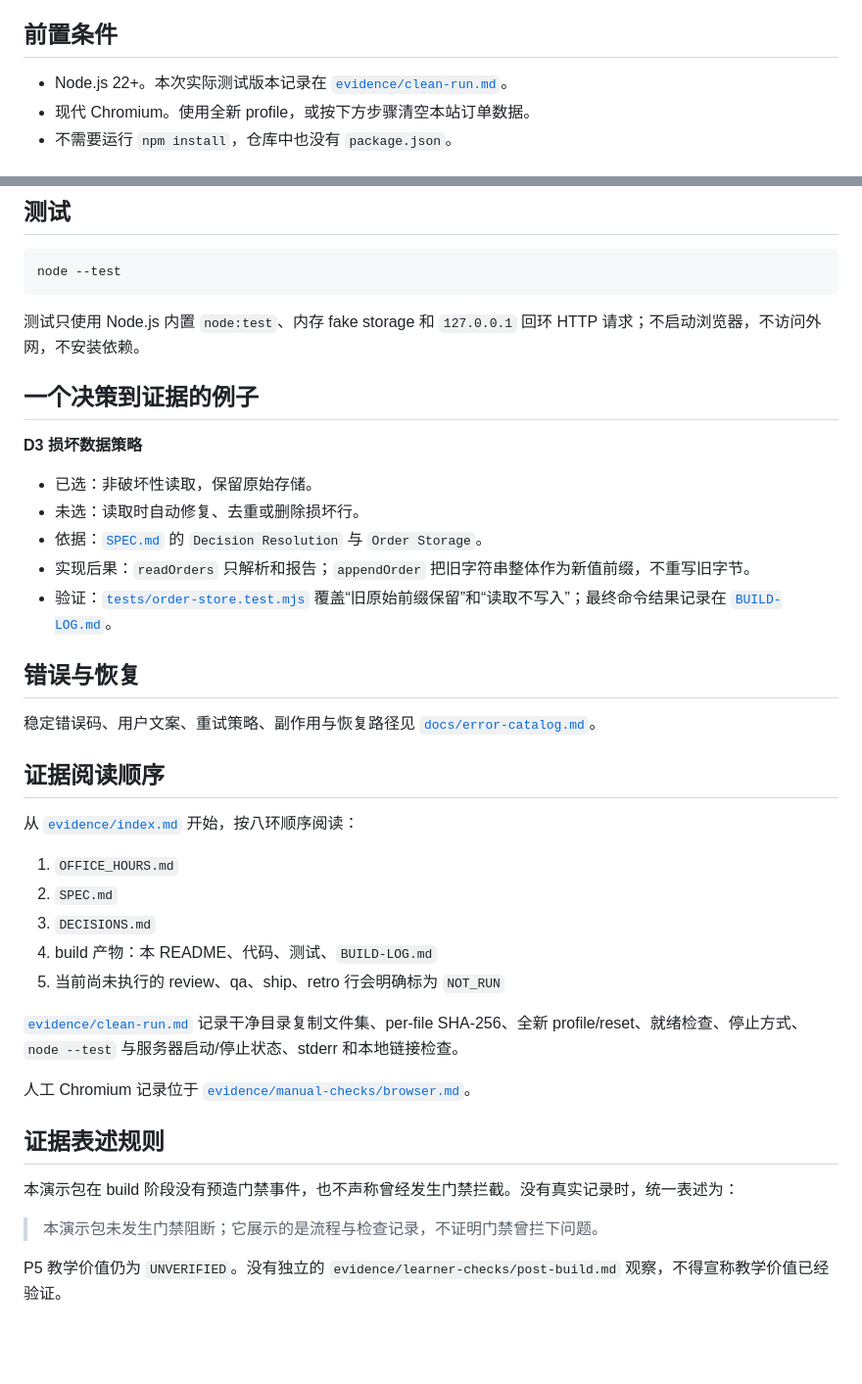
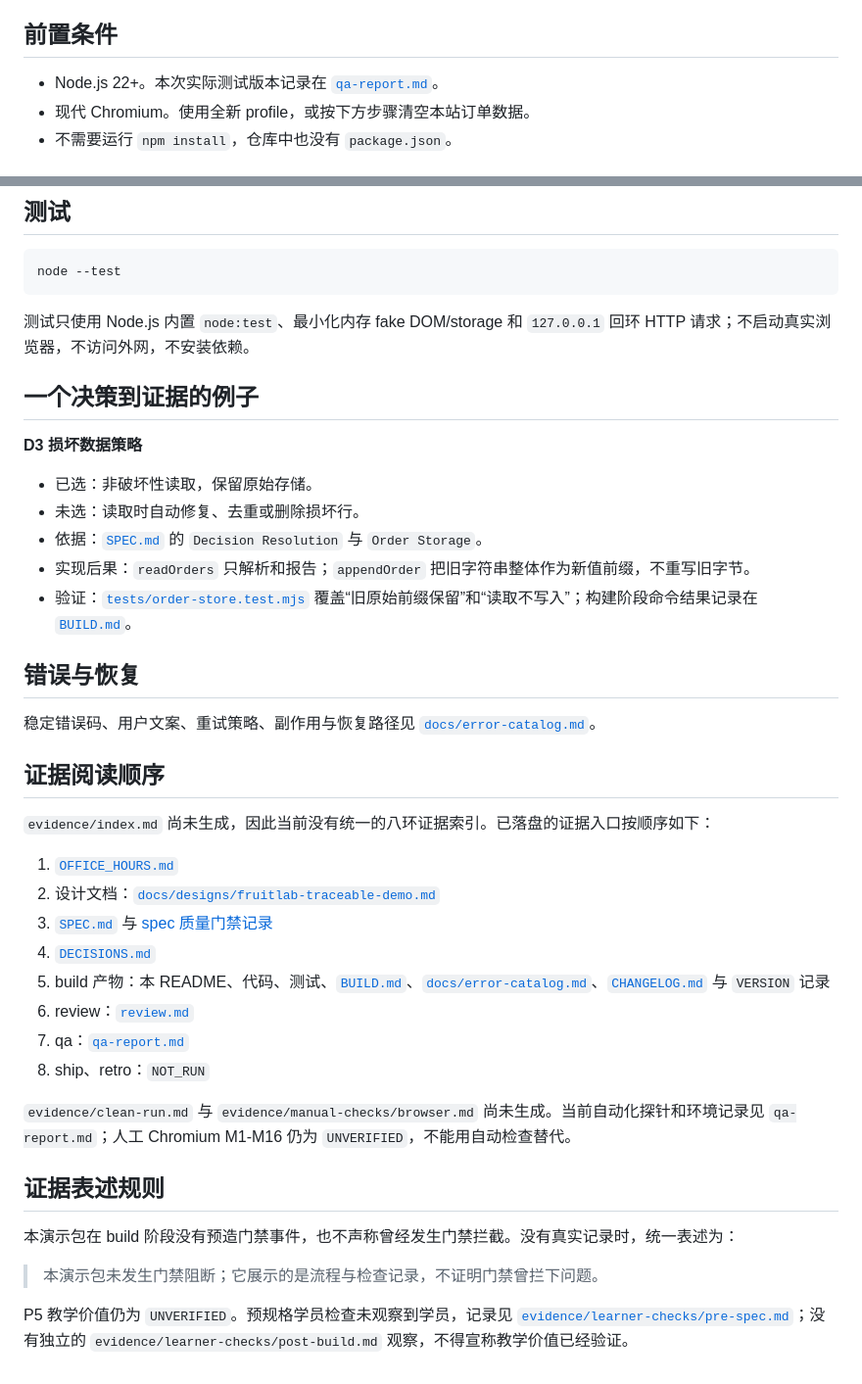
Before and after one commit to cloudzun/fruitlab-r3, a Markdown page: README.md, 2 parts joined by grey strips. Shown at 98% size. Rendered like a GitHub page; blank space fills up the shorter version.

````diff
--- a/README.md
+++ b/README.md
@@ -4,7 +4,7 @@ FruitLab 是一个本地教学演示：固定 10 种水果，浏览器内存购
 
 ## 前置条件
 
-- Node.js 22+。本次实际测试版本记录在 [`evidence/clean-run.md`](evidence/clean-run.md)。
+- Node.js 22+。本次实际测试版本记录在 [`qa-report.md`](qa-report.md)。
 - 现代 Chromium。使用全新 profile，或按下方步骤清空本站订单数据。
 - 不需要运行 `npm install`，仓库中也没有 `package.json`。
 
@@ -62,7 +62,7 @@ localStorage.removeItem("fruitlab.orders.v1");
 node --test
 ```
 
-测试只使用 Node.js 内置 `node:test`、内存 fake storage 和 `127.0.0.1` 回环 HTTP 请求；不启动浏览器，不访问外网，不安装依赖。
+测试只使用 Node.js 内置 `node:test`、最小化内存 fake DOM/storage 和 `127.0.0.1` 回环 HTTP 请求；不启动真实浏览器，不访问外网，不安装依赖。
 
 ## 一个决策到证据的例子
 
@@ -72,7 +72,7 @@ node --test
 - 未选：读取时自动修复、去重或删除损坏行。
 - 依据：[`SPEC.md`](SPEC.md) 的 `Decision Resolution` 与 `Order Storage`。
 - 实现后果：`readOrders` 只解析和报告；`appendOrder` 把旧字符串整体作为新值前缀，不重写旧字节。
-- 验证：[`tests/order-store.test.mjs`](tests/order-store.test.mjs) 覆盖“旧原始前缀保留”和“读取不写入”；最终命令结果记录在 [`BUILD-LOG.md`](BUILD-LOG.md)。
+- 验证：[`tests/order-store.test.mjs`](tests/order-store.test.mjs) 覆盖“旧原始前缀保留”和“读取不写入”；构建阶段命令结果记录在 [`BUILD.md`](BUILD.md)。
 
 ## 错误与恢复
 
@@ -80,17 +80,18 @@ node --test
 
 ## 证据阅读顺序
 
-从 [`evidence/index.md`](evidence/index.md) 开始，按八环顺序阅读：
+`evidence/index.md` 尚未生成，因此当前没有统一的八环证据索引。已落盘的证据入口按顺序如下：
 
-1. `OFFICE_HOURS.md`
-2. `SPEC.md`
-3. `DECISIONS.md`
-4. build 产物：本 README、代码、测试、`BUILD-LOG.md`
-5. 当前尚未执行的 review、qa、ship、retro 行会明确标为 `NOT_RUN`
+1. [`OFFICE_HOURS.md`](OFFICE_HOURS.md)
+2. 设计文档：[`docs/designs/fruitlab-traceable-demo.md`](docs/designs/fruitlab-traceable-demo.md)
+3. [`SPEC.md`](SPEC.md) 与 [spec 质量门禁记录](evidence/spec-quality-gate.md)
+4. [`DECISIONS.md`](DECISIONS.md)
+5. build 产物：本 README、代码、测试、[`BUILD.md`](BUILD.md)、[`docs/error-catalog.md`](docs/error-catalog.md)、[`CHANGELOG.md`](CHANGELOG.md) 与 `VERSION` 记录
+6. review：[`review.md`](review.md)
+7. qa：[`qa-report.md`](qa-report.md)
+8. ship、retro：`NOT_RUN`
 
-[`evidence/clean-run.md`](evidence/clean-run.md) 记录干净目录复制文件集、per-file SHA-256、全新 profile/reset、就绪检查、停止方式、`node --test` 与服务器启动/停止状态、stderr 和本地链接检查。
-
-人工 Chromium 记录位于 [`evidence/manual-checks/browser.md`](evidence/manual-checks/browser.md)。
+`evidence/clean-run.md` 与 `evidence/manual-checks/browser.md` 尚未生成。当前自动化探针和环境记录见 `qa-report.md`；人工 Chromium M1-M16 仍为 `UNVERIFIED`，不能用自动检查替代。
 
 ## 证据表述规则
 
@@ -98,4 +99,4 @@ node --test
 
 > 本演示包未发生门禁阻断；它展示的是流程与检查记录，不证明门禁曾拦下问题。
 
-P5 教学价值仍为 `UNVERIFIED`。没有独立的 `evidence/learner-checks/post-build.md` 观察，不得宣称教学价值已经验证。
+P5 教学价值仍为 `UNVERIFIED`。预规格学员检查未观察到学员，记录见 [`evidence/learner-checks/pre-spec.md`](evidence/learner-checks/pre-spec.md)；没有独立的 `evidence/learner-checks/post-build.md` 观察，不得宣称教学价值已经验证。
````
Also changed, not shown: SPEC.md (+28 -8 lines), docs/designs/fruitlab-traceable-demo.md (+5 -5 lines).
